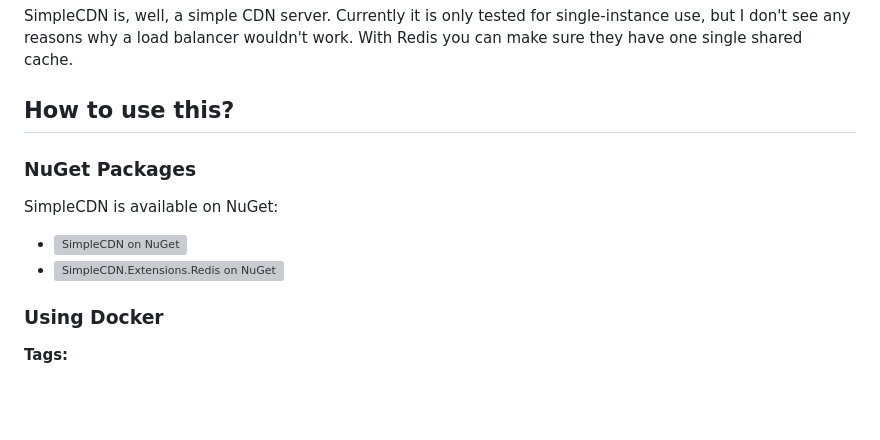
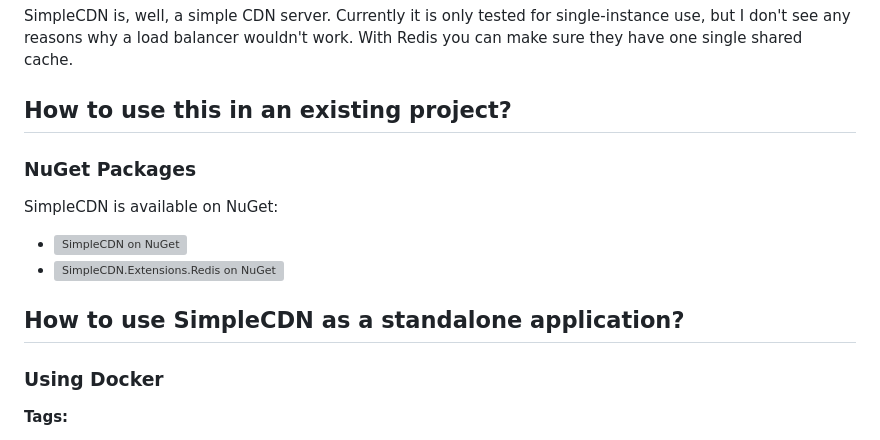
Before and after one commit to JonathanBout/SimpleCDN, a Markdown page: README.md, the part around the change. Rendered like a GitHub page; blank space fills up the shorter version; grey boxes are pictures that could not be loaded.

```diff
--- a/README.md
+++ b/README.md
@@ -4,11 +4,13 @@
 
 SimpleCDN is, well, a simple CDN server. Currently it is only tested for single-instance use, but I don't see any reasons why a load balancer wouldn't work. With Redis you can make sure they have one single shared cache.
 
-## How to use this?
+## How to use this in an existing project?
 ### NuGet Packages
 SimpleCDN is available on NuGet:
 - ![SimpleCDN on NuGet](https://img.shields.io/nuget/v/SimpleCDN?style=flat&label=SimpleCDN&link=https%3A%2F%2Fwww.nuget.org%2Fpackages%2FSimpleCDN)
 - ![SimpleCDN.Extensions.Redis on NuGet](https://img.shields.io/nuget/v/SimpleCDN?style=flat&logo=redis&label=SimpleCDN.Extensions.Redis&link=https%3A%2F%2Fwww.nuget.org%2Fpackages%2FSimpleCDN.Extensions.Redis)
+
+## How to use SimpleCDN as a standalone application?
 ### Using Docker
 
 **Tags:**
```
